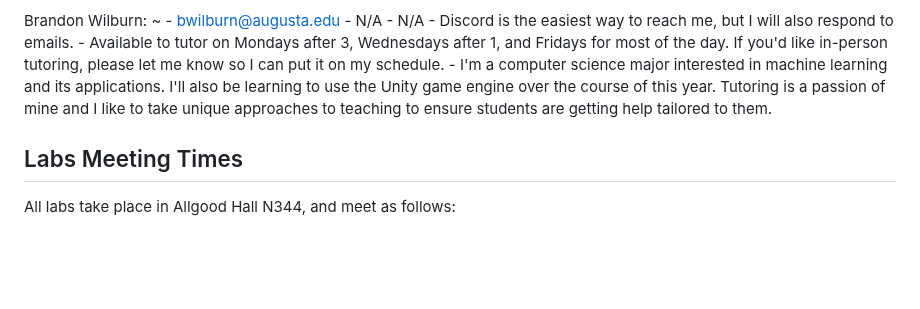
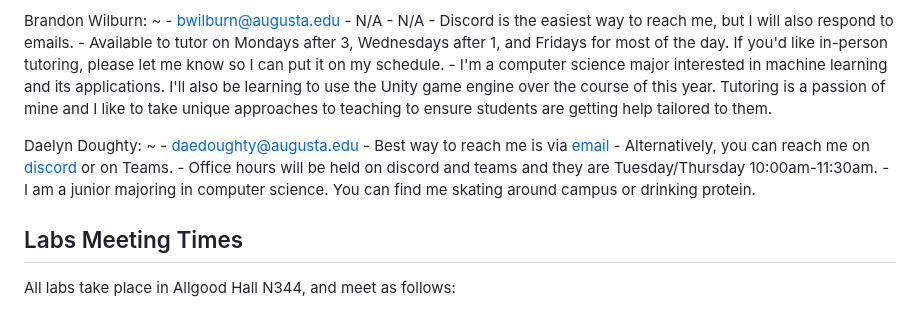
Before and after one commit to csci-1301/csci-1301.github.io, a Markdown page: docs/getting_help.md, the part around the change. GitHub-like rendering; blank space fills up the shorter version.

```diff
--- a/docs/getting_help.md
+++ b/docs/getting_help.md
@@ -135,9 +135,16 @@ Brandon Wilburn:
     - N/A
     - N/A
     - Discord is the easiest way to reach me, but I will also respond to emails.
-    - Available  to tutor on Mondays after 3, Wednesdays after 1, and Fridays for most of the day. If you'd like in-person tutoring, please let me know so I
-can put it on my schedule.
+    - Available  to tutor on Mondays after 3, Wednesdays after 1, and Fridays for most of the day. If you'd like in-person tutoring, please let me know so I can put it on my schedule.
     - I'm  a computer science major interested in machine learning and its applications. I'll also be learning to use the Unity game engine over the course of this year. Tutoring is a passion of mine and I like to take unique approaches to teaching to ensure students are getting help tailored to them.
+
+Daelyn Doughty:
+~
+    - <daedoughty@augusta.edu>
+    - Best way to reach me is via [email](mailto:daedoughty@augusta.edu)
+    - Alternatively, you can reach me on [discord](http://discordapp.com/users/730957085717561364) or on Teams.
+    - Office hours will be held on discord and teams and they are Tuesday/Thursday 10:00am-11:30am.
+    - I am a junior majoring in computer science. You can find me skating around campus or drinking protein.
 
 
 ## Labs Meeting Times
```
